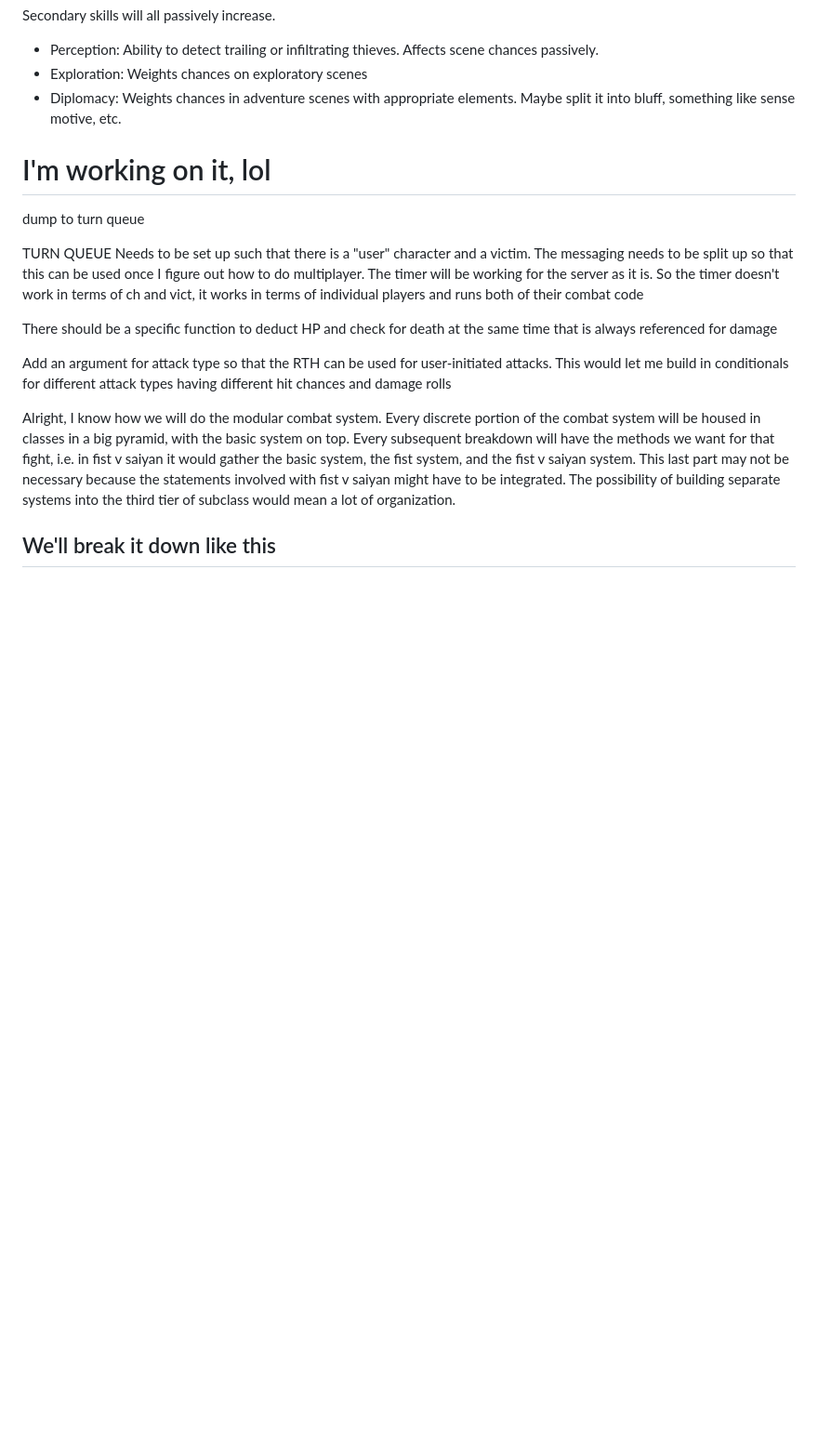
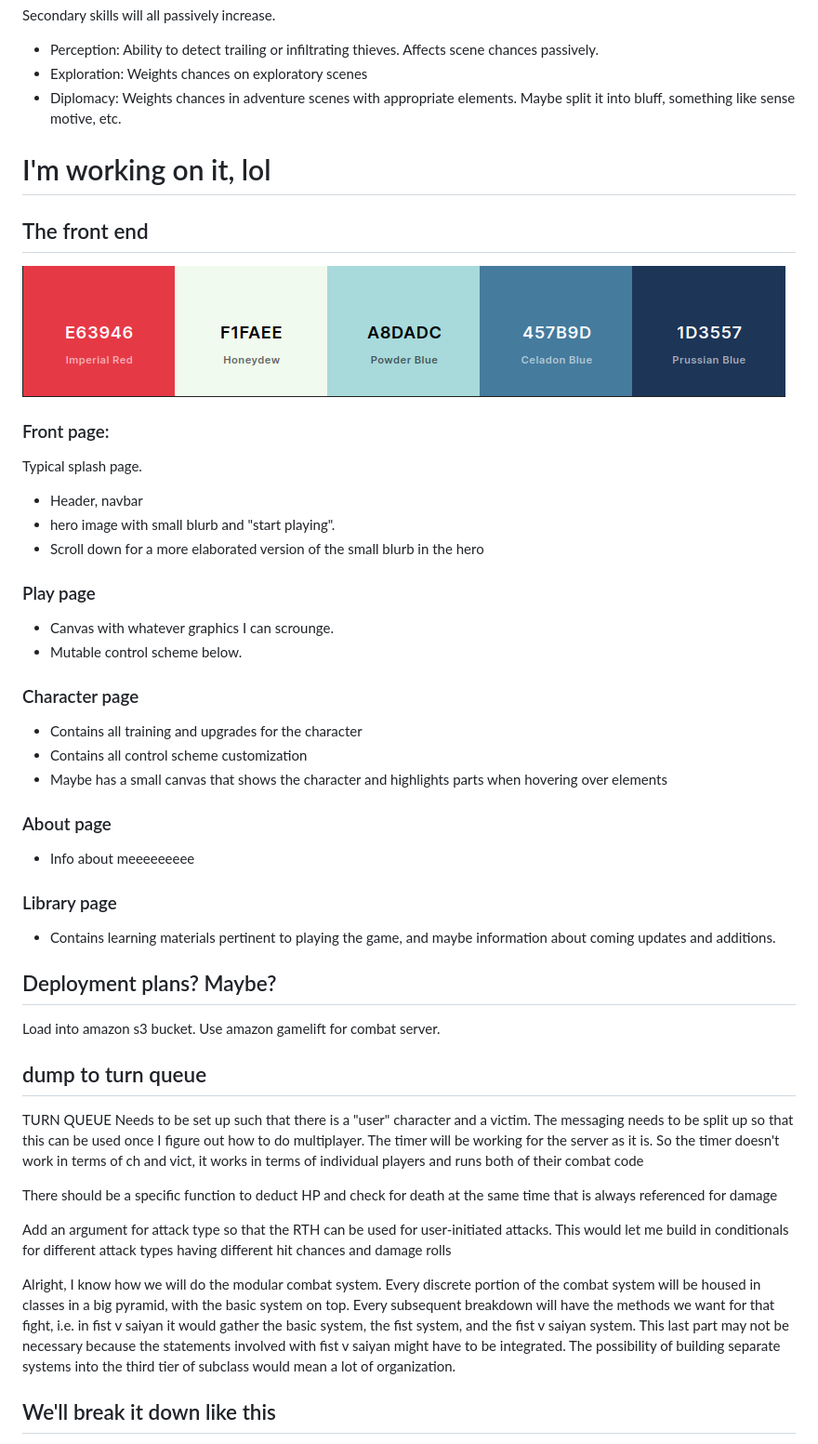
Before and after one commit to Code-Institute-Submissions/JDygard-dominant_chaos_JanResub, a Markdown page: README.md, the part around the change. Shown: that part at 93% size. GitHub-like rendering; pictures changed too: assets/images/readme/color-scheme.png (added); blank space fills up the shorter version.

```diff
--- a/README.md
+++ b/README.md
@@ -78,8 +78,36 @@ Secondary skills will all passively increase.
 
 # I'm working on it, lol
 
+## The front end
+![alt text](assets/images/readme/color-scheme.png)
 
-dump to turn queue
+### Front page:
+Typical splash page.
+- Header, navbar
+- hero image with small blurb and "start playing".
+- Scroll down for a more elaborated version of the small blurb in the hero
+
+### Play page
+- Canvas with whatever graphics I can scrounge.
+- Mutable control scheme below.
+
+### Character page
+- Contains all training and upgrades for the character
+- Contains all control scheme customization
+- Maybe has a small canvas that shows the character and highlights parts when hovering over elements
+
+### About page
+- Info about meeeeeeeee
+
+### Library page
+- Contains learning materials pertinent to playing the game, and maybe information about coming updates and additions.
+
+## Deployment plans? Maybe?
+
+Load into amazon s3 bucket.
+Use amazon gamelift for combat server.
+
+## dump to turn queue
 
 TURN QUEUE
 Needs to be set up such that there is a "user" character and a victim.
```
Also changed, not shown: assets/images/hero.png (added), 1 other file.
